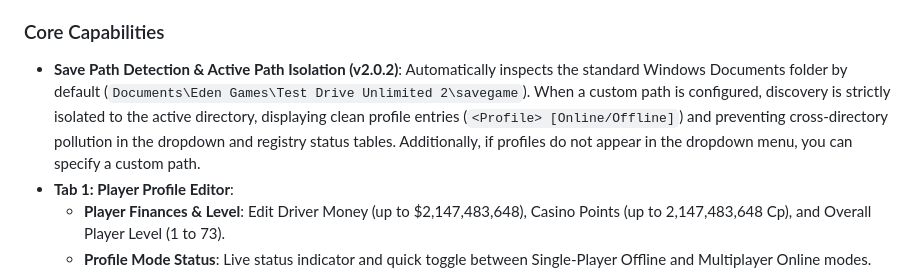
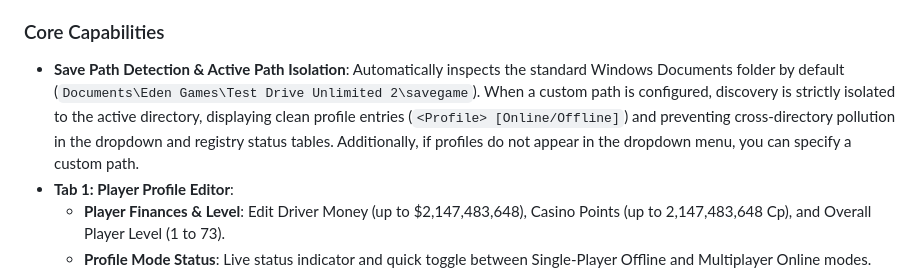
Before and after one commit to Sivenesis/TDU2SaveFileToolkit, a Markdown page: README.md, the part around the change. Rendered like a GitHub page.

Commit message:
Update README to remove version number from capabilities
Removed version number from the Save Path Detection description in the README.

```diff
--- a/README.md
+++ b/README.md
@@ -13,7 +13,7 @@ WARNING: THIS TOOLKIT IS INTENDED FOR USE ON TDU2 WITH TDUWORLD MOD INSTALLED. C
 This toolkit provides an offline, browser-based interface for inspecting, editing, tuning, repairing, and managing online/offline status for TDU2 PC save files. The software runs entirely on the Python standard library with no external third-party dependencies or installations required.
 
 ### Core Capabilities
-- **Save Path Detection & Active Path Isolation (v2.0.2)**: Automatically inspects the standard Windows Documents folder by default (`Documents\Eden Games\Test Drive Unlimited 2\savegame`). When a custom path is configured, discovery is strictly isolated to the active directory, displaying clean profile entries (`<Profile> [Online/Offline]`) and preventing cross-directory pollution in the dropdown and registry status tables. Additionally, if profiles do not appear in the dropdown menu, you can specify a custom path.
+- **Save Path Detection & Active Path Isolation**: Automatically inspects the standard Windows Documents folder by default (`Documents\Eden Games\Test Drive Unlimited 2\savegame`). When a custom path is configured, discovery is strictly isolated to the active directory, displaying clean profile entries (`<Profile> [Online/Offline]`) and preventing cross-directory pollution in the dropdown and registry status tables. Additionally, if profiles do not appear in the dropdown menu, you can specify a custom path.
 - **Tab 1: Player Profile Editor**:
   - **Player Finances & Level**: Edit Driver Money (up to $2,147,483,648), Casino Points (up to 2,147,483,648 Cp), and Overall Player Level (1 to 73).
   - **Profile Mode Status**: Live status indicator and quick toggle between Single-Player Offline and Multiplayer Online modes.
```
